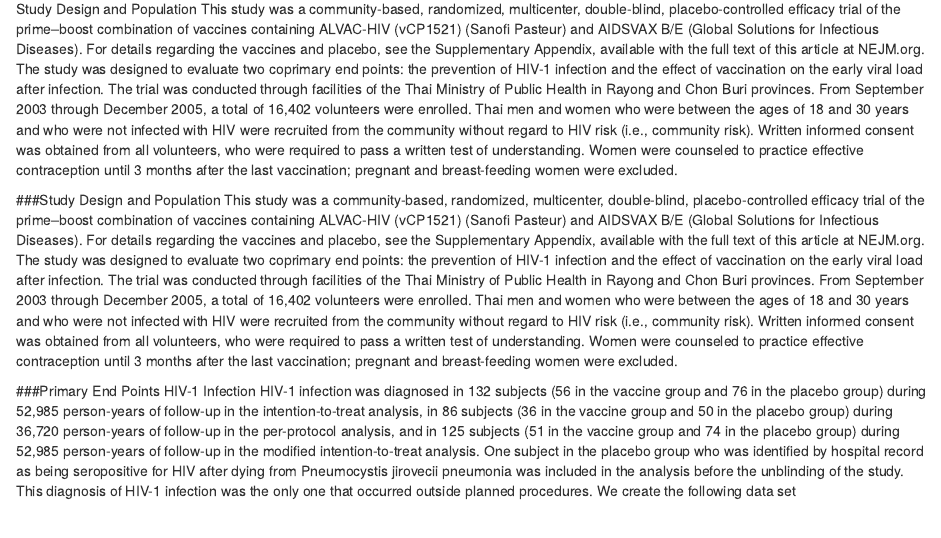
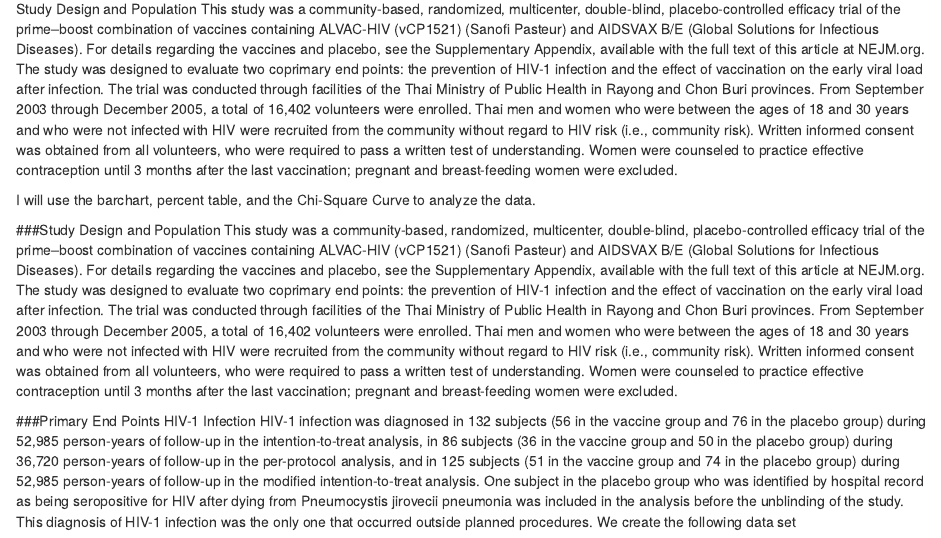
Before and after one commit to tiffnyt4life/RV144-Aids-trial, an R Markdown document (RV144.rmd): the page in a window 1100 px wide, from 480 px down. Rendered offline with R 4.5, knitr and Pandoc, with nearby package versions; some code elsewhere in the file could not run offline.

Commit message:
Methods and data

```diff
--- a/RV144.rmd
+++ b/RV144.rmd
@@ -22,6 +22,8 @@ In the data there are 16,402 people who were given a placebo or aids vaccine.
 Study Design and Population
 This study was a community-based, randomized, multicenter, double-blind, placebo-controlled efficacy trial of the prime–boost combination of vaccines containing ALVAC-HIV (vCP1521) (Sanofi Pasteur) and AIDSVAX B/E (Global Solutions for Infectious Diseases). For details regarding the vaccines and placebo, see the Supplementary Appendix, available with the full text of this article at NEJM.org. The study was designed to evaluate two coprimary end points: the prevention of HIV-1 infection and the effect of vaccination on the early viral load after infection. The trial was conducted through facilities of the Thai Ministry of Public Health in Rayong and Chon Buri provinces. From September 2003 through December 2005, a total of 16,402 volunteers were enrolled.
 Thai men and women who were between the ages of 18 and 30 years and who were not infected with HIV were recruited from the community without regard to HIV risk (i.e., community risk). Written informed consent was obtained from all volunteers, who were required to pass a written test of understanding. Women were counseled to practice effective contraception until 3 months after the last vaccination; pregnant and breast-feeding women were excluded.
+
+I will use the barchart, percent table, and the Chi-Square Curve to analyze the data.
 
 ###Study Design and Population
 This study was a community-based, randomized, multicenter, double-blind, placebo-controlled efficacy trial of the prime–boost combination of vaccines containing ALVAC-HIV (vCP1521) (Sanofi Pasteur) and AIDSVAX B/E (Global Solutions for Infectious Diseases). For details regarding the vaccines and placebo, see the Supplementary Appendix, available with the full text of this article at NEJM.org. The study was designed to evaluate two coprimary end points: the prevention of HIV-1 infection and the effect of vaccination on the early viral load after infection. The trial was conducted through facilities of the Thai Ministry of Public Health in Rayong and Chon Buri provinces. From September 2003 through December 2005, a total of 16,402 volunteers were enrolled.
```
